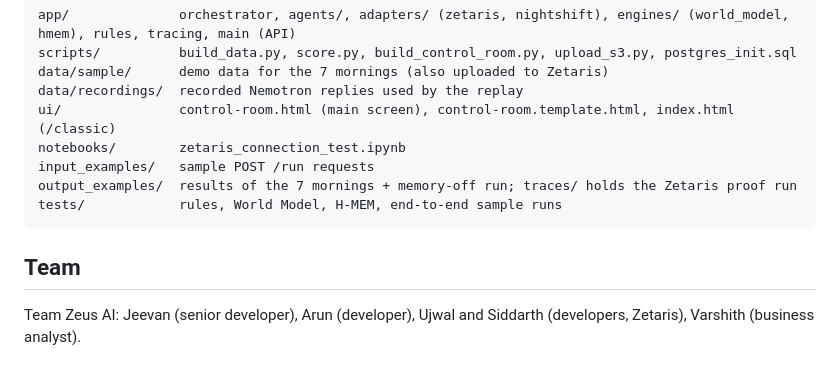
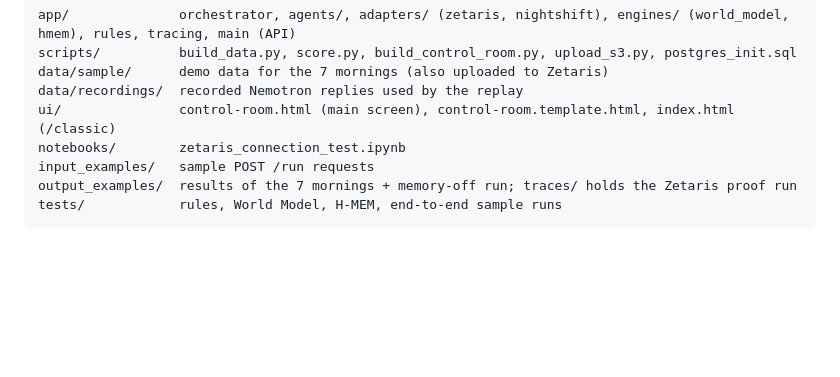
Before and after one commit to ZeusAI-123/Bus-Tracker, a Markdown page: README.md, the part around the change. GitHub-like rendering; blank space fills up the shorter version.

Commit message:
README update
Removed team member details from the README.

````diff
--- a/README.md
+++ b/README.md
@@ -325,7 +325,3 @@ input_examples/   sample POST /run requests
 output_examples/  results of the 7 mornings + memory-off run; traces/ holds the Zetaris proof run
 tests/            rules, World Model, H-MEM, end-to-end sample runs
 ```
-
-## Team
-Team Zeus AI: Jeevan (senior developer), Arun (developer), Ujwal and Siddarth (developers, Zetaris),
-Varshith (business analyst).
````
